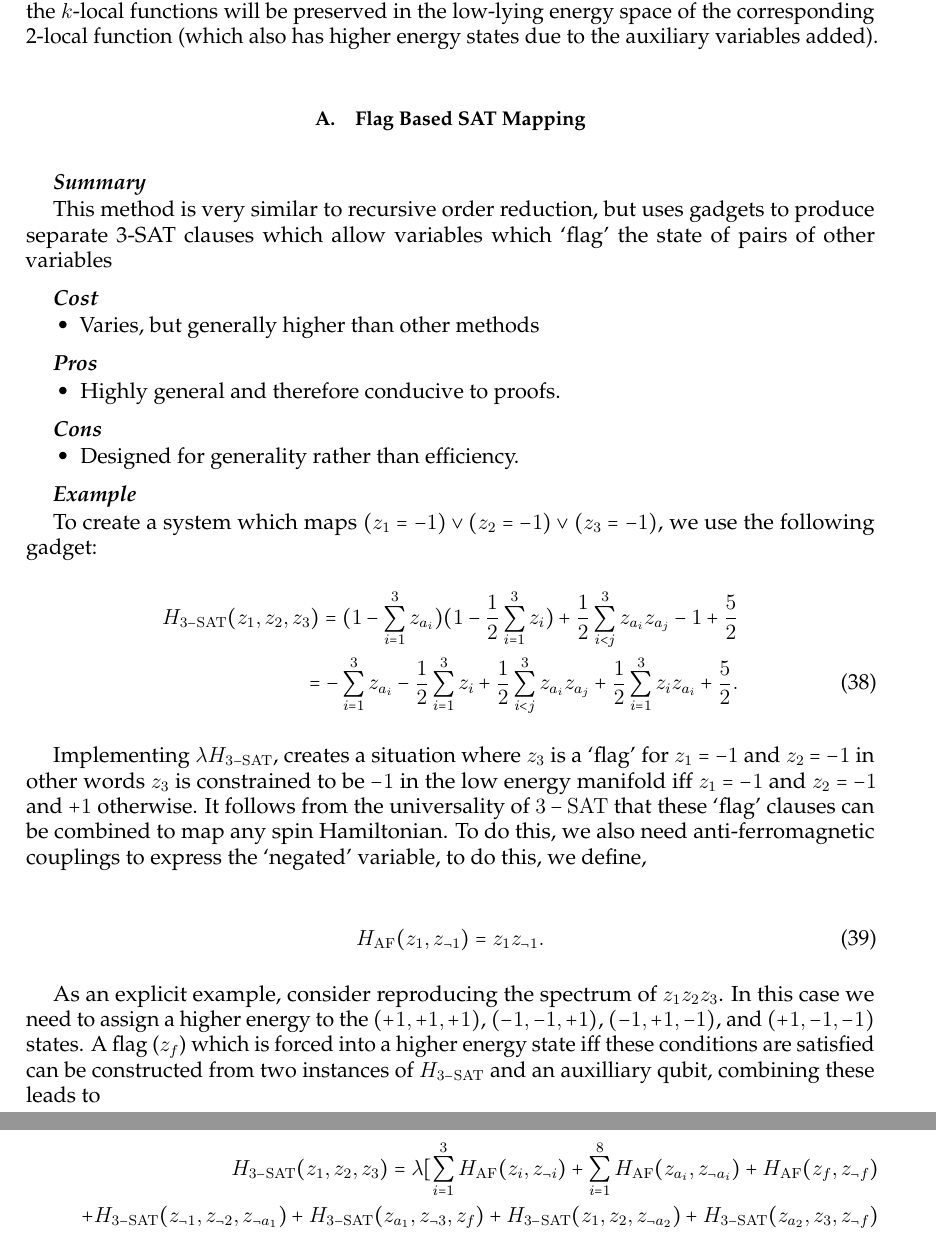
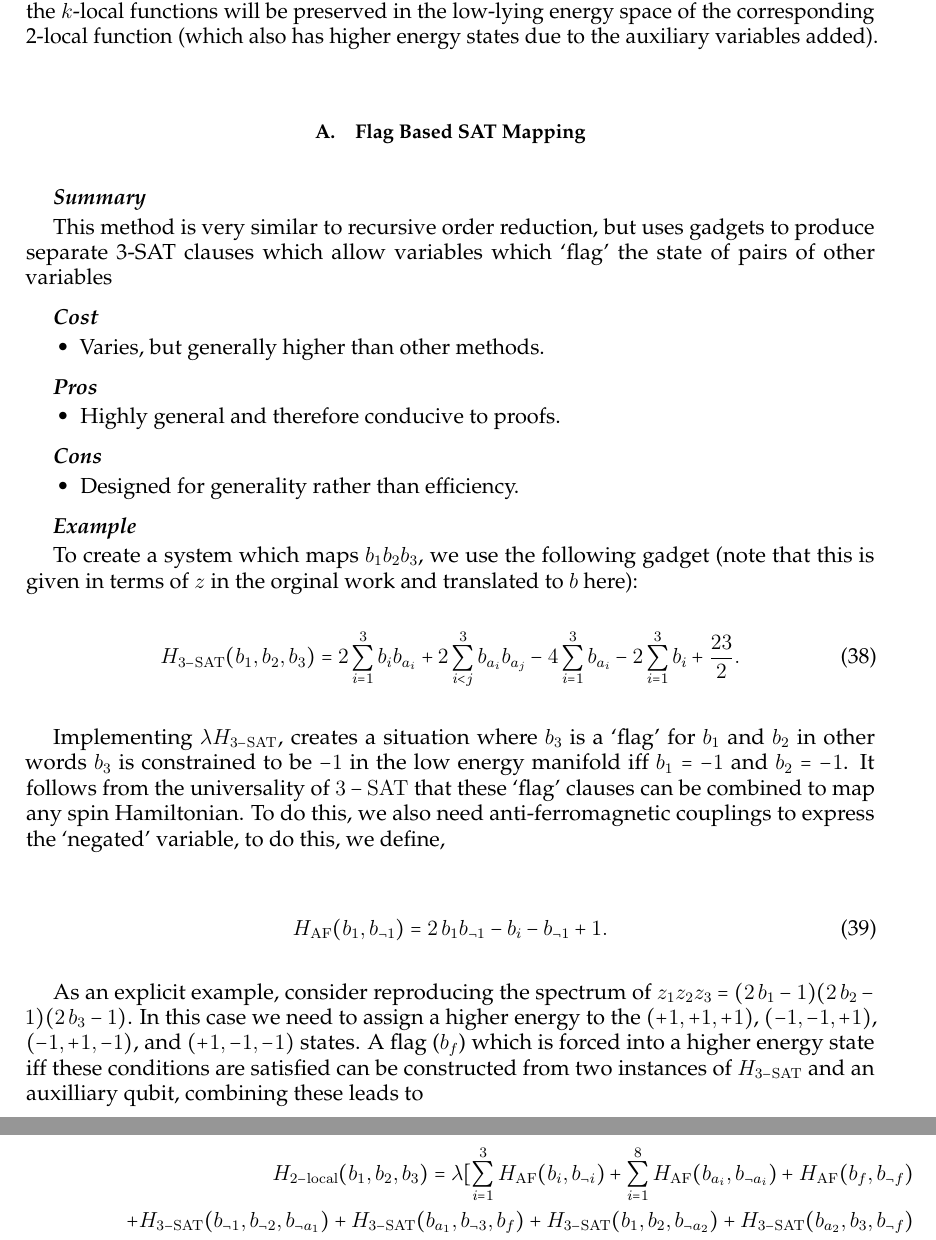
Before and after one commit to HPQC-LABS/Book_About_Quadratization, a LaTeX paper (k-local-review.tex): two parts of pages 14 and 15 of 35, joined at a grey line, cut so that both start at the same text. Compiled offline with pdfLaTeX.

Commit message:
translated Gemma and Toby section to b

```diff
--- a/k-local-review.tex
+++ b/k-local-review.tex
@@ -1011,7 +1011,7 @@ This method is very similar to recursive order reduction, but uses gadgets to pr
 
 \costsec
 \begin{itemize}
-\item Varies, but generally higher than other methods
+\item Varies, but generally higher than other methods.
 \end{itemize}
 
 \prossec
@@ -1026,28 +1026,34 @@ This method is very similar to recursive order reduction, but uses gadgets to pr
 
 \examplesec
 
-To create a system which maps $(z_1=-1)\vee (z_2=-1) \vee (z_3=-1)$,  we use the following gadget:
-%
-\begin{align}
-H_{3-\rm{SAT}}(z_1,z_2,z_3)=(1-\sum_{i=1}^3 z_{a_i})(1-\frac{1}{2}\sum_{i=1}^3 z_{i})+\frac{1}{2}\sum_{i<j}^3 z_{a_i} z_{a_j}-1+\frac{5}{2} \nonumber \\
-=-\sum_{i=1}^3 z_{a_i}-\frac{1}{2}\sum_{i=1}^3 z_i+\frac{1}{2}\sum_{i<j}^3 z_{a_i} z_{a_j} +\frac{1}{2} \sum_{i=1}^3 z_i z_{a_i}+\frac{5}{2}.
-\end{align}
-
-Implementing $\lambda H_{3-\rm{SAT}}$, creates a situation where $z_3$ is a `flag' for $z_1=-1$ and $ z_2=-1$ in other words $z_3$ is constrained to be $-1$ in the low energy manifold iff $z_1=-1$ and $ z_2=-1$ and $+1$ otherwise. It follows from the universality of $3-\rm{SAT}$ that these `flag' clauses can be combined to map any spin Hamiltonian. To do this, we also need anti-ferromagnetic couplings to express the `negated' variable, to do this, we define,
-
-\begin{align}
-H_{\rm{AF}}(z_1,z_{\neg1})=z_1z_{\neg1}.
-\end{align}
-
-
- As an explicit example, consider reproducing the spectrum of $z_1z_2z_3$. In this case we need to assign a higher energy to the $(+1,+1,+1)$, $(-1,-1,+1)$, $(-1,+1,-1)$, and  $(+1,-1,-1)$ states. A flag ($z_{f}$) which is forced into a higher energy state iff these conditions are satisfied can be constructed from two instances of $H_{3-\rm{SAT}}$ and an auxilliary qubit, combining these leads to
-
-\begin{align}
-H_{3-\rm{SAT}}(z_1,z_2,z_3)=\lambda[\sum_{i=1}^3 H_{\rm{AF}}(z_i,z_{\neg i})+\sum_{i=1}^8 H_{\rm{AF}}(z_{a_i},z_{\neg a_i})+ H_{\rm{AF}}(z_{f},z_{\neg f})\nonumber \\
-+H_{3-\rm{SAT}}(z_{\neg 1},z_{\neg 2},z_{\neg a_1})+H_{3-\rm{SAT}}(z_{a_1},z_{\neg 3},z_{f})+H_{3-\rm{SAT}}(z_{1},z_{2},z_{\neg a_2})+H_{3-\rm{SAT}}(z_{a_2},z_{3},z_{\neg f})\nonumber \\
-+H_{3-\rm{SAT}}(z_{1},z_{2},z_{\neg a_3})+H_{3-\rm{SAT}}(z_{a_3},z_{\neg 3},z_{f})+H_{3-\rm{SAT}}(z_{\neg 1},z_{\neg 2},z_{\neg a_4})+H_{3-\rm{SAT}}(z_{a_4},z_{3},z_{\neg f})\nonumber \\
-+H_{3-\rm{SAT}}(z_{1},z_{\neg 2},z_{\neg a_5})+H_{3-\rm{SAT}}(z_{a_5},z_{3},z_{f})+H_{3-\rm{SAT}}(z_{\neg 1},z_{2},z_{\neg a_6})+H_{3-\rm{SAT}}(z_{a_6},z_{\neg 3},z_{\neg f})\nonumber \\
-+H_{3-\rm{SAT}}(z_{1},z_{2},z_{\neg a_7})+H_{3-\rm{SAT}}(z_{a_7},z_{\neg 3},z_{f})+H_{3-\rm{SAT}}(z_{\neg 1},z_{ \neg 2},z_{\neg a_8})+H_{3-\rm{SAT}}(z_{a_8},z_{3},z_{\neg f})]-z_{f}.
+%To create a system which maps $(z_1=-1)\vee (z_2=-1) \vee (z_3=-1)$,  we use the following gadget:
+%
+%\begin{align}
+%H_{3-\rm{SAT}}(z_1,z_2,z_3)=(1-\sum_{i=1}^3 z_{a_i})(1-\frac{1}{2}\sum_{i=1}^3 z_{i})+\frac{1}{2}\sum_{i<j}^3 z_{a_i} z_{a_j}-1+\frac{5}{2} \nonumber \\
+%=-\sum_{i=1}^3 z_{a_i}-\frac{1}{2}\sum_{i=1}^3 z_i+\frac{1}{2}\sum_{i<j}^3 z_{a_i} z_{a_j} +\frac{1}{2} \sum_{i=1}^3 z_i z_{a_i}+\frac{5}{2}.
+%\end{align}
+
+To create a system which maps $b_1b_2b_3$,  we use the following gadget (note that this is given in terms of $z$ in the orginal work and translated to $b$ here):
+%
+\begin{align}
+H_{3-\rm{SAT}}(b_1,b_2,b_3)=2\sum_{i=1}^3b_ib_{a_i}+2\sum_{i<j}^3b_{a_i}b_{a_j}-4\sum_{i=1}^3b_{a_i}-2\sum_{i=1}^3b_i+\frac{23}{2}.
+\end{align}
+
+Implementing $\lambda H_{3-\rm{SAT}}$, creates a situation where $b_3$ is a `flag' for $b_1$ and $ b_2$ in other words $b_3$ is constrained to be $-1$ in the low energy manifold iff $b_1=-1$ and $ b_2=-1$. It follows from the universality of $3-\rm{SAT}$ that these `flag' clauses can be combined to map any spin Hamiltonian. To do this, we also need anti-ferromagnetic couplings to express the `negated' variable, to do this, we define,
+
+\begin{align}
+H_{\rm{AF}}(b_1,b_{\neg1})=2\,b_1b_{\neg1}-b_i-b_{\neg 1}+1.
+\end{align}
+
+
+ As an explicit example, consider reproducing the spectrum of $z_1z_2z_3=(2\,b_1-1)(2\,b_2-1)(2\,b_3-1)$. In this case we need to assign a higher energy to the $(+1,+1,+1)$, $(-1,-1,+1)$, $(-1,+1,-1)$, and  $(+1,-1,-1)$ states. A flag ($b_{f}$) which is forced into a higher energy state iff these conditions are satisfied can be constructed from two instances of $H_{3-\rm{SAT}}$ and an auxilliary qubit, combining these leads to
+
+\begin{align}
+H_{2-\rm{local}}(b_1,b_2,b_3)=\lambda[\sum_{i=1}^3 H_{\rm{AF}}(b_i,b_{\neg i})+\sum_{i=1}^8 H_{\rm{AF}}(b_{a_i},b_{\neg a_i})+ H_{\rm{AF}}(b_{f},b_{\neg f})\nonumber \\
++H_{3-\rm{SAT}}(b_{\neg 1},b_{\neg 2},b_{\neg a_1})+H_{3-\rm{SAT}}(b_{a_1},b_{\neg 3},b_{f})+H_{3-\rm{SAT}}(b_{1},b_{2},b_{\neg a_2})+H_{3-\rm{SAT}}(b_{a_2},b_{3},b_{\neg f})\nonumber \\
++H_{3-\rm{SAT}}(b_{1},b_{2},b_{\neg a_3})+H_{3-\rm{SAT}}(b_{a_3},b_{\neg 3},b_{f})+H_{3-\rm{SAT}}(b_{\neg 1},b_{\neg 2},b_{\neg a_4})+H_{3-\rm{SAT}}(b_{a_4},b_{3},b_{\neg f})\nonumber \\
++H_{3-\rm{SAT}}(b_{1},b_{\neg 2},b_{\neg a_5})+H_{3-\rm{SAT}}(b_{a_5},b_{3},b_{f})+H_{3-\rm{SAT}}(b_{\neg 1},b_{2},b_{\neg a_6})+H_{3-\rm{SAT}}(b_{a_6},b_{\neg 3},b_{\neg f})\nonumber \\
++H_{3-\rm{SAT}}(b_{1},b_{2},b_{\neg a_7})+H_{3-\rm{SAT}}(b_{a_7},b_{\neg 3},b_{f})+H_{3-\rm{SAT}}(b_{\neg 1},b_{ \neg 2},b_{\neg a_8})+H_{3-\rm{SAT}}(b_{a_8},b_{3},b_{\neg f})]-2\,b_{f}+1.
 \end{align}
 
 
```
Also changed, not shown: k-local-review.pdf.
